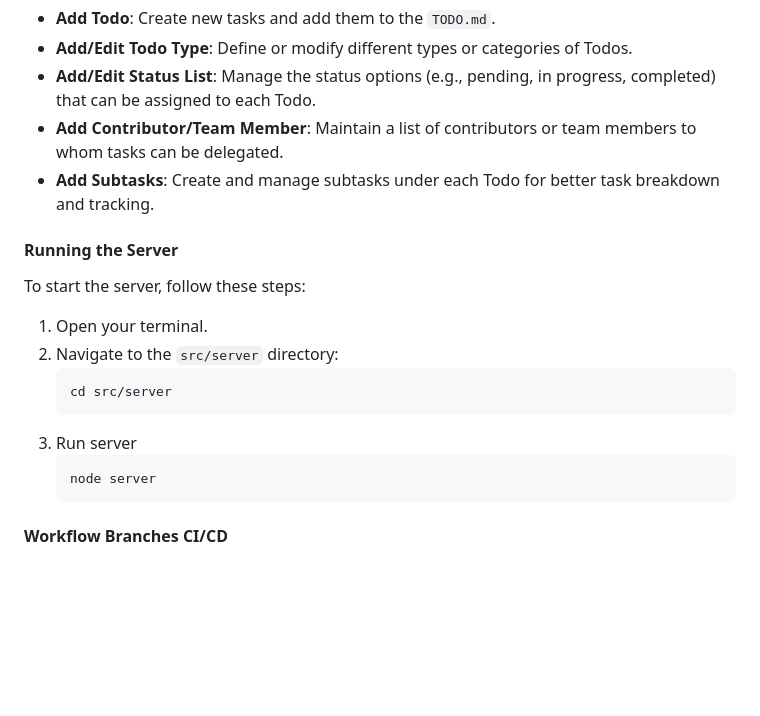
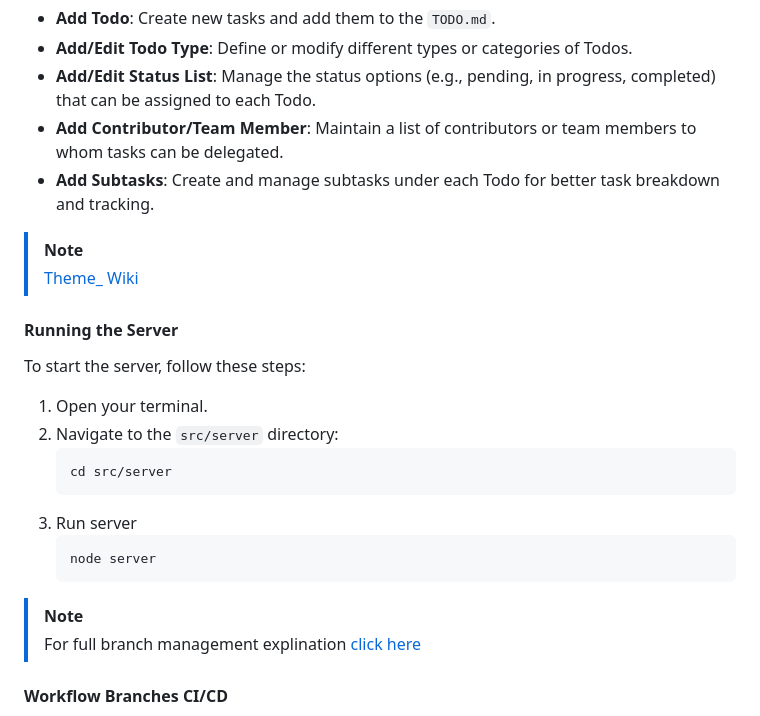
Before and after one commit to rontea/theme_wf, a Markdown page: README.md, the part around one of its changes. Rendered like a GitHub page; blank space fills up the shorter version.

Commit message:
Doc(Update README.MD and Created Wiki links)

````diff
--- a/README.md
+++ b/README.md
@@ -13,6 +14,10 @@ Develop a website interface to manage the `TODO.md` file. The interface should p
 - **Add/Edit Status List**: Manage the status options (e.g., pending, in progress, completed) that can be assigned to each Todo.
 - **Add Contributor/Team Member**: Maintain a list of contributors or team members to whom tasks can be delegated.
 - **Add Subtasks**: Create and manage subtasks under each Todo for better task breakdown and tracking.
+
+> [!NOTE]
+> [Theme_ Wiki](https://github.com/rontea/theme_wf/wiki)
+
 
 #### Running the Server
 To start the server, follow these steps:
@@ -27,6 +32,9 @@ To start the server, follow these steps:
     node server
     ```
 
+> [!NOTE]
+> For full branch management explination [click here](https://github.com/rontea/theme_wf/wiki/Branch-Management
+)
 
 #### Workflow Branches CI/CD
 - **main**: Push to NPM, merge from `beta`.
````
Also changed, not shown: other parts of README.md (+1 -0 lines).
